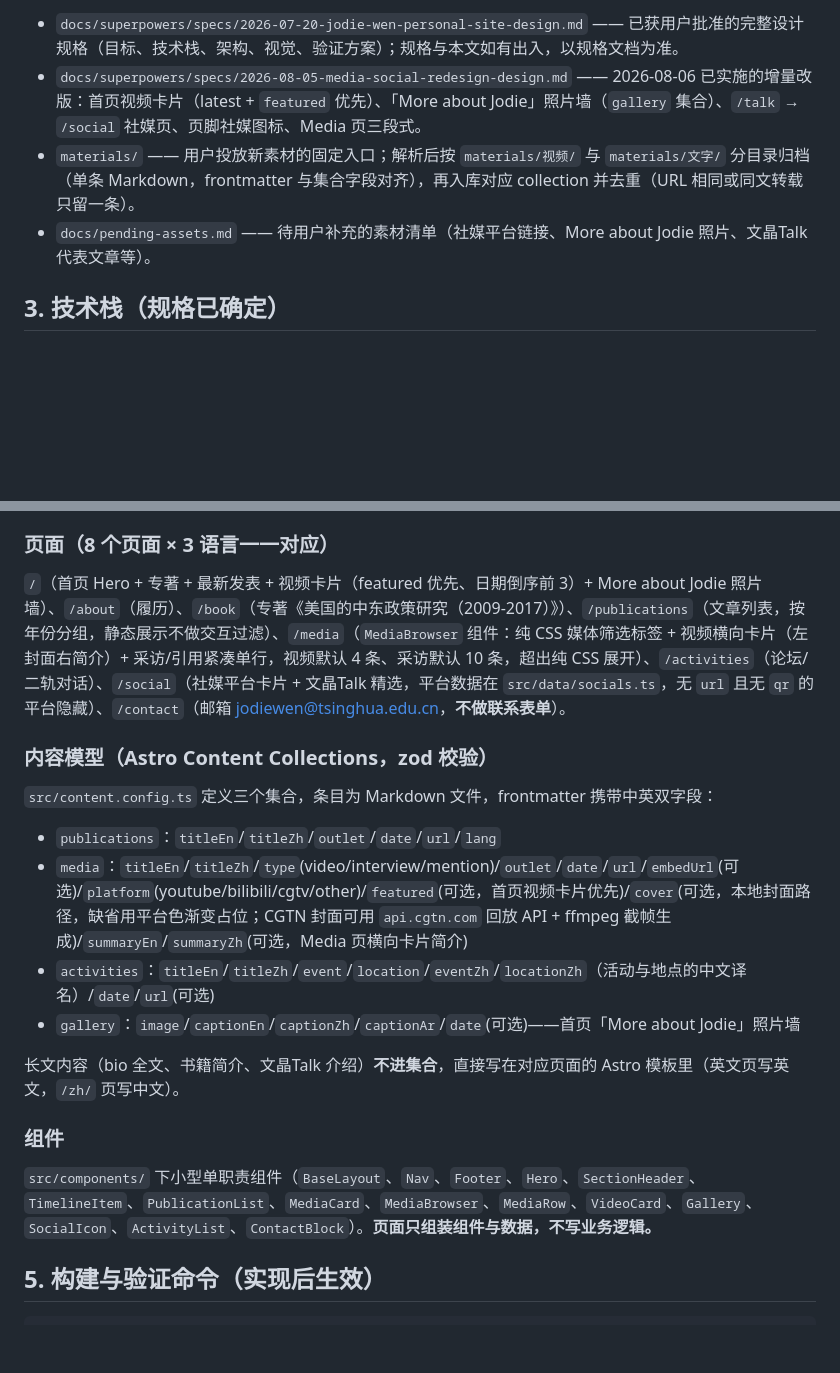
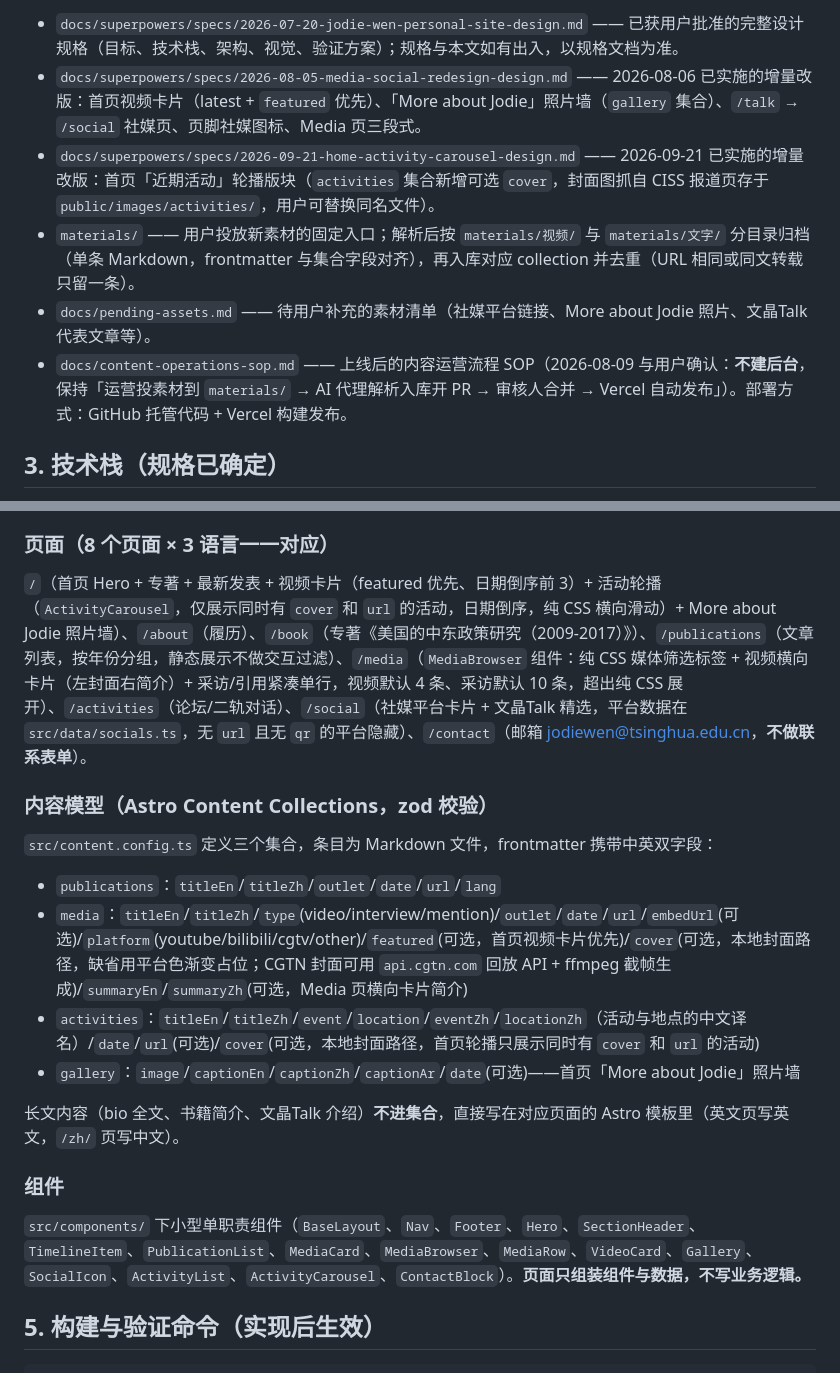
Before and after one commit to EricFreak/jodie-wen-site, a Markdown page: AGENTS.md, 2 parts joined by grey strips. Rendered like a GitHub page; blank space fills up the shorter version.

Commit message:
docs: sync AGENTS.md with activities carousel (component, cover field, homepage section, spec link)

```diff
--- a/AGENTS.md
+++ b/AGENTS.md
@@ -17,8 +17,10 @@
 
 - `docs/superpowers/specs/2026-07-20-jodie-wen-personal-site-design.md` —— 已获用户批准的完整设计规格（目标、技术栈、架构、视觉、验证方案）；规格与本文如有出入，以规格文档为准。
 - `docs/superpowers/specs/2026-08-05-media-social-redesign-design.md` —— 2026-08-06 已实施的增量改版：首页视频卡片（latest + `featured` 优先）、「More about Jodie」照片墙（`gallery` 集合）、`/talk` → `/social` 社媒页、页脚社媒图标、Media 页三段式。
+- `docs/superpowers/specs/2026-09-21-home-activity-carousel-design.md` —— 2026-09-21 已实施的增量改版：首页「近期活动」轮播版块（`activities` 集合新增可选 `cover`，封面图抓自 CISS 报道页存于 `public/images/activities/`，用户可替换同名文件）。
 - `materials/` —— 用户投放新素材的固定入口；解析后按 `materials/视频/` 与 `materials/文字/` 分目录归档（单条 Markdown，frontmatter 与集合字段对齐），再入库对应 collection 并去重（URL 相同或同文转载只留一条）。
 - `docs/pending-assets.md` —— 待用户补充的素材清单（社媒平台链接、More about Jodie 照片、文晶Talk 代表文章等）。
+- `docs/content-operations-sop.md` —— 上线后的内容运营流程 SOP（2026-08-09 与用户确认：**不建后台**，保持「运营投素材到 `materials/` → AI 代理解析入库开 PR → 审核人合并 → Vercel 自动发布」）。部署方式：GitHub 托管代码 + Vercel 构建发布。
 
 ## 3. 技术栈（规格已确定）
 
@@ -39,7 +41,7 @@
 
 ### 页面（8 个页面 × 3 语言一一对应）
 
-`/`（首页 Hero + 专著 + 最新发表 + 视频卡片（featured 优先、日期倒序前 3）+ More about Jodie 照片墙）、`/about`（履历）、`/book`（专著《美国的中东政策研究（2009-2017）》）、`/publications`（文章列表，按年份分组，静态展示不做交互过滤）、`/media`（`MediaBrowser` 组件：纯 CSS 媒体筛选标签 + 视频横向卡片（左封面右简介）+ 采访/引用紧凑单行，视频默认 4 条、采访默认 10 条，超出纯 CSS 展开）、`/activities`（论坛/二轨对话）、`/social`（社媒平台卡片 + 文晶Talk 精选，平台数据在 `src/data/socials.ts`，无 `url` 且无 `qr` 的平台隐藏）、`/contact`（邮箱 jodiewen@tsinghua.edu.cn，**不做联系表单**）。
+`/`（首页 Hero + 专著 + 最新发表 + 视频卡片（featured 优先、日期倒序前 3）+ 活动轮播（`ActivityCarousel`，仅展示同时有 `cover` 和 `url` 的活动，日期倒序，纯 CSS 横向滑动）+ More about Jodie 照片墙）、`/about`（履历）、`/book`（专著《美国的中东政策研究（2009-2017）》）、`/publications`（文章列表，按年份分组，静态展示不做交互过滤）、`/media`（`MediaBrowser` 组件：纯 CSS 媒体筛选标签 + 视频横向卡片（左封面右简介）+ 采访/引用紧凑单行，视频默认 4 条、采访默认 10 条，超出纯 CSS 展开）、`/activities`（论坛/二轨对话）、`/social`（社媒平台卡片 + 文晶Talk 精选，平台数据在 `src/data/socials.ts`，无 `url` 且无 `qr` 的平台隐藏）、`/contact`（邮箱 jodiewen@tsinghua.edu.cn，**不做联系表单**）。
 
 ### 内容模型（Astro Content Collections，zod 校验）
 
@@ -47,14 +49,14 @@
 
 - `publications`：`titleEn`/`titleZh`/`outlet`/`date`/`url`/`lang`
 - `media`：`titleEn`/`titleZh`/`type`(video/interview/mention)/`outlet`/`date`/`url`/`embedUrl`(可选)/`platform`(youtube/bilibili/cgtv/other)/`featured`(可选，首页视频卡片优先)/`cover`(可选，本地封面路径，缺省用平台色渐变占位；CGTN 封面可用 `api.cgtn.com` 回放 API + ffmpeg 截帧生成)/`summaryEn`/`summaryZh`(可选，Media 页横向卡片简介)
-- `activities`：`titleEn`/`titleZh`/`event`/`location`/`eventZh`/`locationZh`（活动与地点的中文译名）/`date`/`url`(可选)
+- `activities`：`titleEn`/`titleZh`/`event`/`location`/`eventZh`/`locationZh`（活动与地点的中文译名）/`date`/`url`(可选)/`cover`(可选，本地封面路径，首页轮播只展示同时有 `cover` 和 `url` 的活动)
 - `gallery`：`image`/`captionEn`/`captionZh`/`captionAr`/`date`(可选)——首页「More about Jodie」照片墙
 
 长文内容（bio 全文、书籍简介、文晶Talk 介绍）**不进集合**，直接写在对应页面的 Astro 模板里（英文页写英文，`/zh/` 页写中文）。
 
 ### 组件
 
-`src/components/` 下小型单职责组件（`BaseLayout`、`Nav`、`Footer`、`Hero`、`SectionHeader`、`TimelineItem`、`PublicationList`、`MediaCard`、`MediaBrowser`、`MediaRow`、`VideoCard`、`Gallery`、`SocialIcon`、`ActivityList`、`ContactBlock`）。**页面只组装组件与数据，不写业务逻辑。**
+`src/components/` 下小型单职责组件（`BaseLayout`、`Nav`、`Footer`、`Hero`、`SectionHeader`、`TimelineItem`、`PublicationList`、`MediaCard`、`MediaBrowser`、`MediaRow`、`VideoCard`、`Gallery`、`SocialIcon`、`ActivityList`、`ActivityCarousel`、`ContactBlock`）。**页面只组装组件与数据，不写业务逻辑。**
 
 ## 5. 构建与验证命令（实现后生效）
 
```
